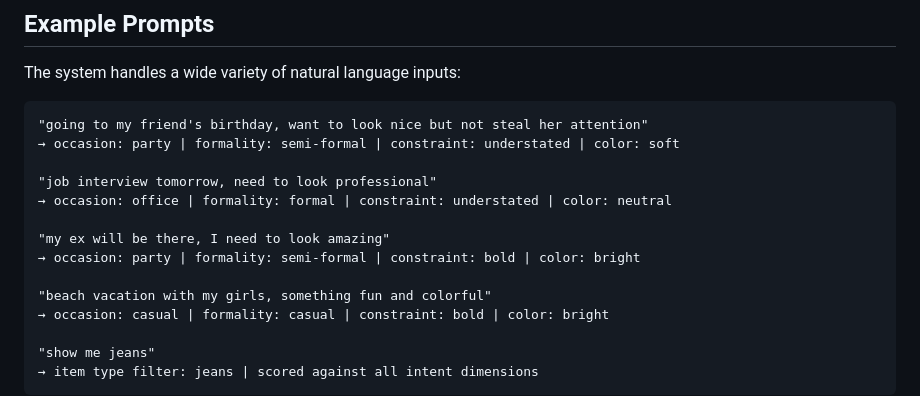
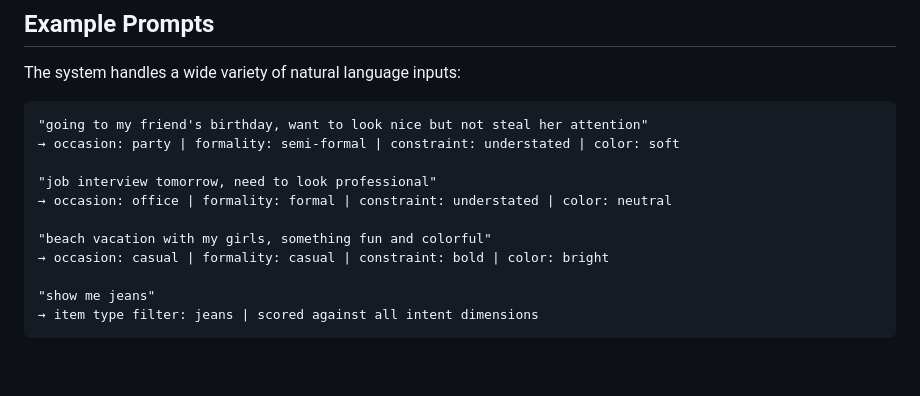
Before and after one commit to Prriiiyankaaa/AI-Powered-Fashion-Recommender, a Markdown page: README.md, the part around the change. Drawn GitHub-style; blank space fills up the shorter version.

```diff
--- a/README.md
+++ b/README.md
@@ -141,9 +141,6 @@ The system handles a wide variety of natural language inputs:
 "job interview tomorrow, need to look professional"
 → occasion: office | formality: formal | constraint: understated | color: neutral
 
-"my ex will be there, I need to look amazing"
-→ occasion: party | formality: semi-formal | constraint: bold | color: bright
-
 "beach vacation with my girls, something fun and colorful"
 → occasion: casual | formality: casual | constraint: bold | color: bright
 
```
